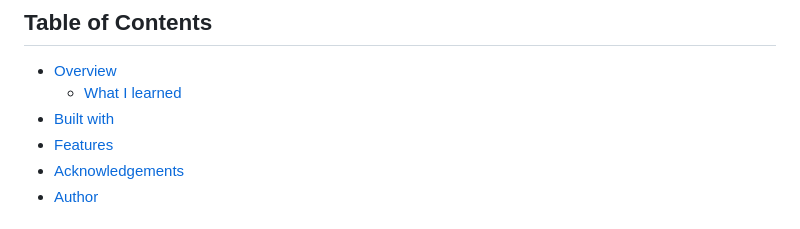
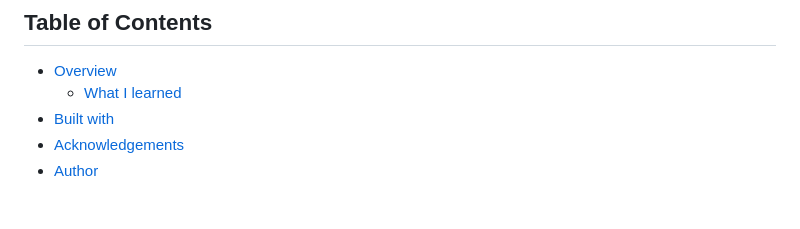
Before and after one commit to nana-v1/simple-join-our-newsletter, a Markdown page: README.md, the part around the change. GitHub-like rendering.

```diff
--- a/README.md
+++ b/README.md
@@ -21,7 +21,6 @@
 - [Overview](#overview)
   - [What I learned](#what-i-learned)
 - [Built with](#built-with)
-- [Features](#features)
 - [Acknowledgements](#acknowledgements)
 - [Author](#author)
 
```
